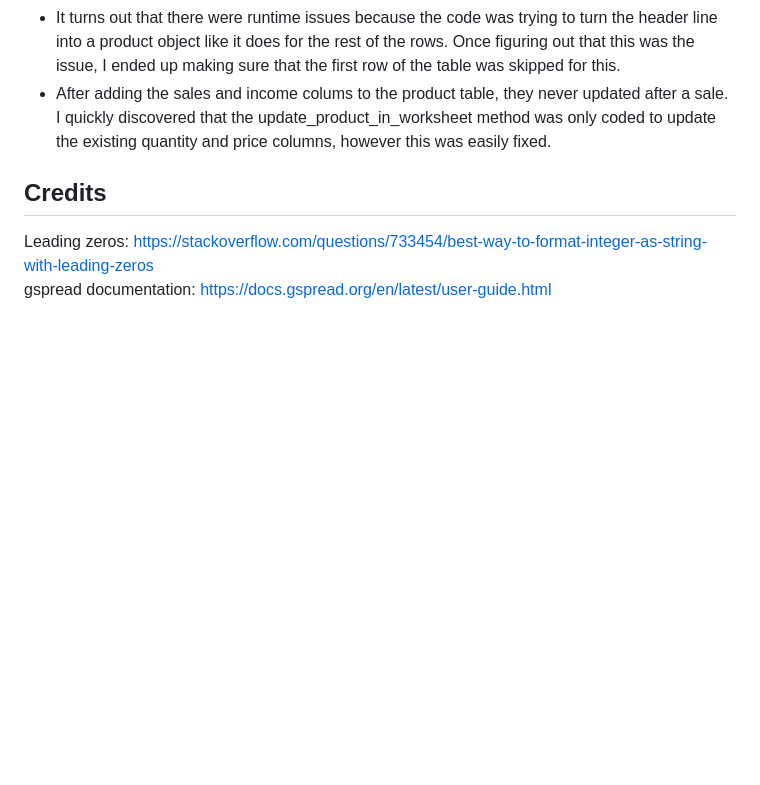
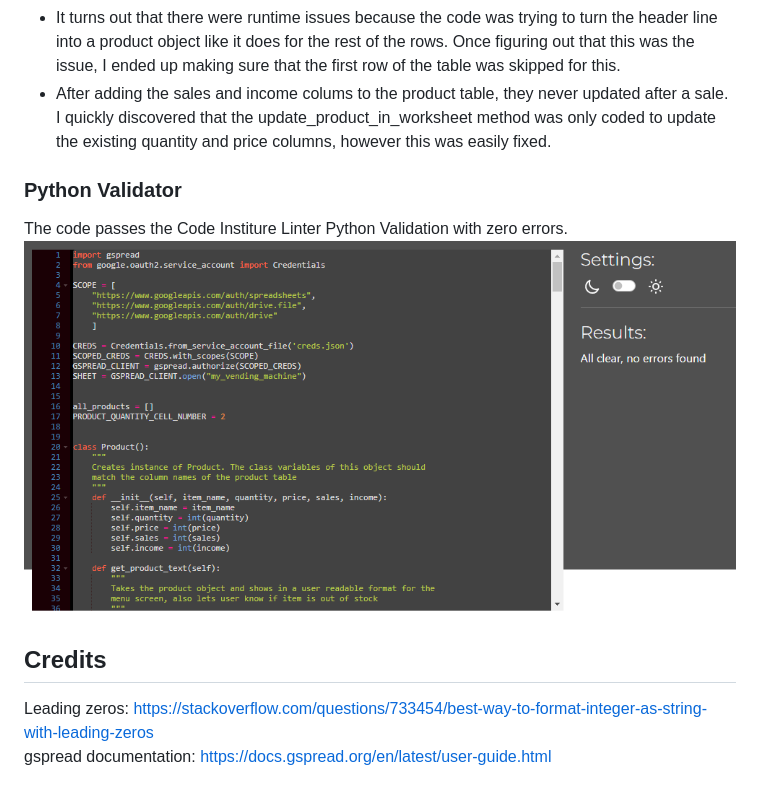
Before and after one commit to Nicolemann98/MyVendingMachine, a Markdown page: README.md, the part around the change. Drawn GitHub-style; pictures changed too: assets/images/NoErrors.png (added); blank space fills up the shorter version.

Commit message:
code validation

```diff
--- a/README.md
+++ b/README.md
@@ -69,6 +69,10 @@ I have done extensive testing so am sufficiently happy that this is bug-free. JH
 - It turns out that there were runtime issues because the code was trying to turn the header line into a product object like it does for the rest of the rows. Once figuring out that this was the issue, I ended up making sure that the first row of the table was skipped for this.
 - After adding the sales and income colums to the product table, they never updated after a sale. I quickly discovered that the update_product_in_worksheet method was only coded to update the existing quantity and price columns, however this was easily fixed.
 
+### Python Validator
+The code passes the Code Institure Linter Python Validation with zero errors.
+![no-errors](assets/images/NoErrors.png)
+
 ## Credits
 
 Leading zeros: https://stackoverflow.com/questions/733454/best-way-to-format-integer-as-string-with-leading-zeros
```
Also changed, not shown: 1 other file.
